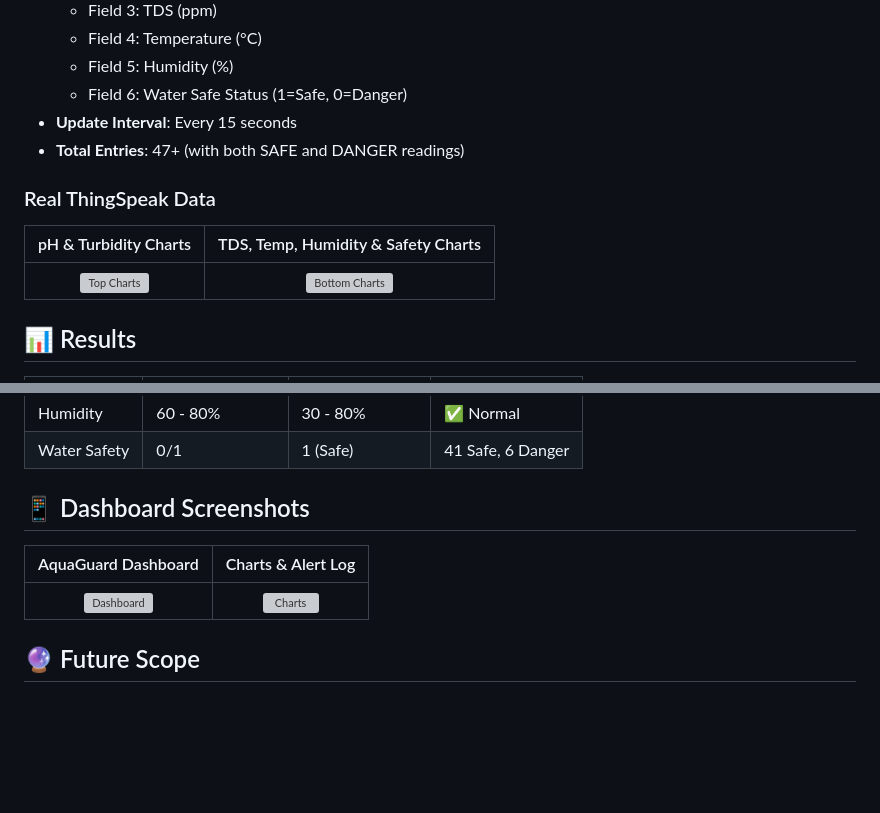
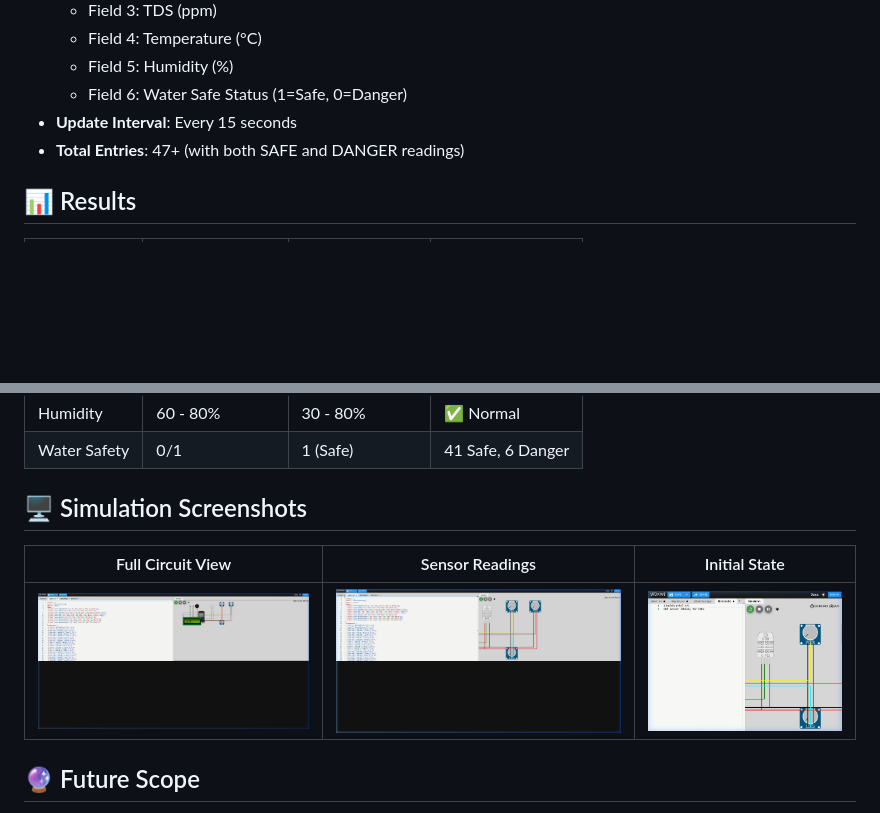
Before and after one commit to navneet1312/IoT-Water-Quality-Monitoring, a Markdown page: README.md, 2 parts joined by grey strips. GitHub-like rendering; pictures changed too: images/simulation_full.png (added), images/simulation_initial.png (added), images/simulation_sensors.png (added); blank space fills up the shorter version; grey boxes are pictures that could not be loaded.

Commit message:
Add images/ folder with 3 simulation screenshots; update README to use available images

```diff
--- a/README.md
+++ b/README.md
@@ -85,12 +79,6 @@ Flash `wokwi/sketch_v2.ino` to a real ESP32 using Arduino IDE:
 - **Update Interval**: Every 15 seconds
 - **Total Entries**: 47+ (with both SAFE and DANGER readings)
 
-### Real ThingSpeak Data
-
-| pH & Turbidity Charts | TDS, Temp, Humidity & Safety Charts |
-|:---:|:---:|
-| ![Top Charts](images/thingspeak_real_top.png) | ![Bottom Charts](images/thingspeak_real_bottom.png) |
-
 ## 📊 Results
 
 | Parameter | Measured Range | WHO Safe Limit | Status |
@@ -102,11 +90,11 @@ Flash `wokwi/sketch_v2.ino` to a real ESP32 using Arduino IDE:
 | Humidity | 60 - 80% | 30 - 80% | ✅ Normal |
 | Water Safety | 0/1 | 1 (Safe) | 41 Safe, 6 Danger |
 
-## 📱 Dashboard Screenshots
+## 🖥️ Simulation Screenshots
 
-| AquaGuard Dashboard | Charts & Alert Log |
-|:---:|:---:|
-| ![Dashboard](images/dashboard_main.png) | ![Charts](images/dashboard_charts.png) |
+| Full Circuit View | Sensor Readings | Initial State |
+|:---:|:---:|:---:|
+| ![Full Circuit](images/simulation_full.png) | ![Sensors](images/simulation_sensors.png) | ![Initial](images/simulation_initial.png) |
 
 ## 🔮 Future Scope
 
```
Also changed, not shown: other parts of README.md (+0 -6 lines).
